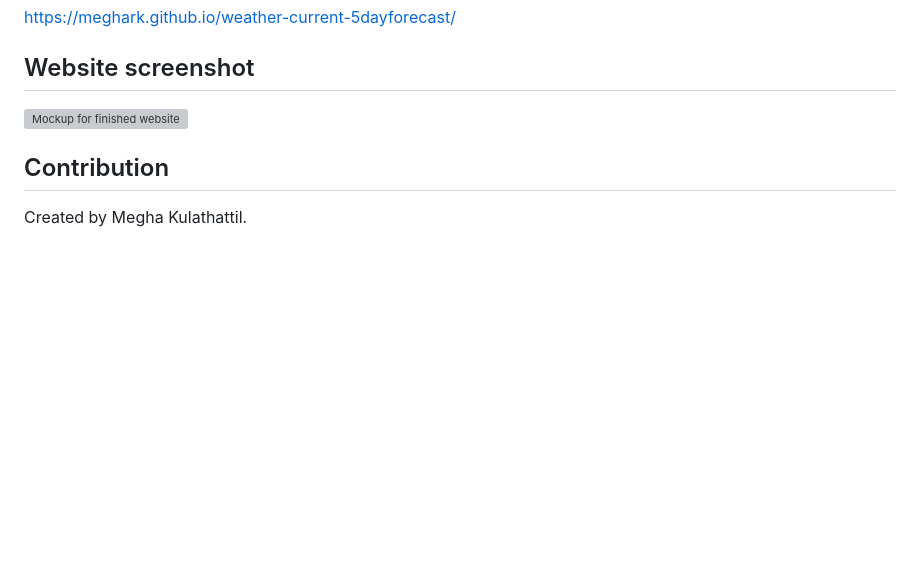
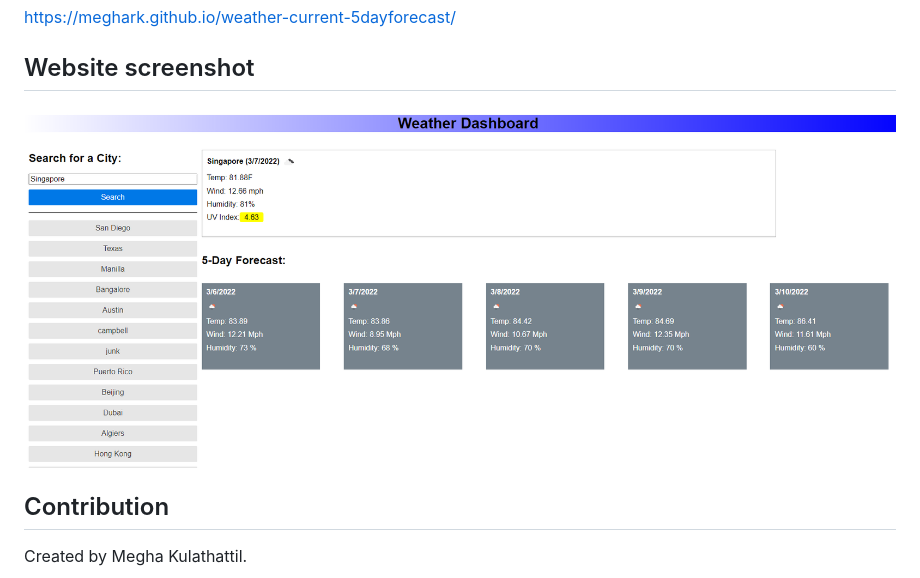
Before and after one commit to meghark/weather-current-5dayforecast, a Markdown page: README.md, the part around the change. Drawn GitHub-style; pictures changed too: assets/images/weather.PNG (added); blank space fills up the shorter version; grey boxes are pictures that could not be loaded.

```diff
--- a/README.md
+++ b/README.md
@@ -21,7 +21,7 @@ The website provides the current and 5 -day forecast for the use rprovided city.
 https://meghark.github.io/weather-current-5dayforecast/
 
 ## Website screenshot
-![Mockup for finished website](./assets/images/scheduler.PNG?raw=true)
+![Mockup for finished website](./assets/images/weather.PNG?raw=true)
 
 ## Contribution
 Created by Megha Kulathattil.
```
Also changed, not shown: 2 other files.
